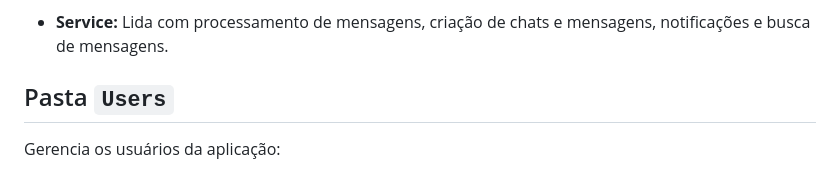
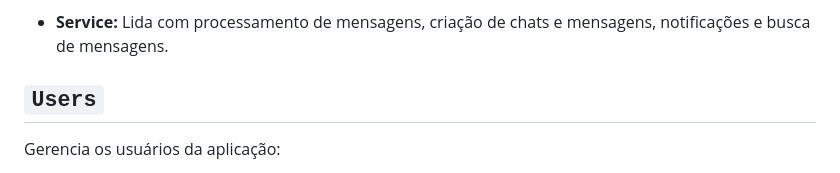
Before and after one commit to bear-system-dev/whyapp-backend, a Markdown page: docs/structure.md, the part around the change. Drawn GitHub-style.

Commit message:
feat: folder name taken from structure.md

```diff
--- a/docs/structure.md
+++ b/docs/structure.md
@@ -117,7 +117,7 @@ Gerencia o serviço de mensagens entre usuários:
 
 - **Service:** Lida com processamento de mensagens, criação de chats e mensagens, notificações e busca de mensagens.
 
-## Pasta `Users`
+## `Users`
 
 Gerencia os usuários da aplicação:
 
```
